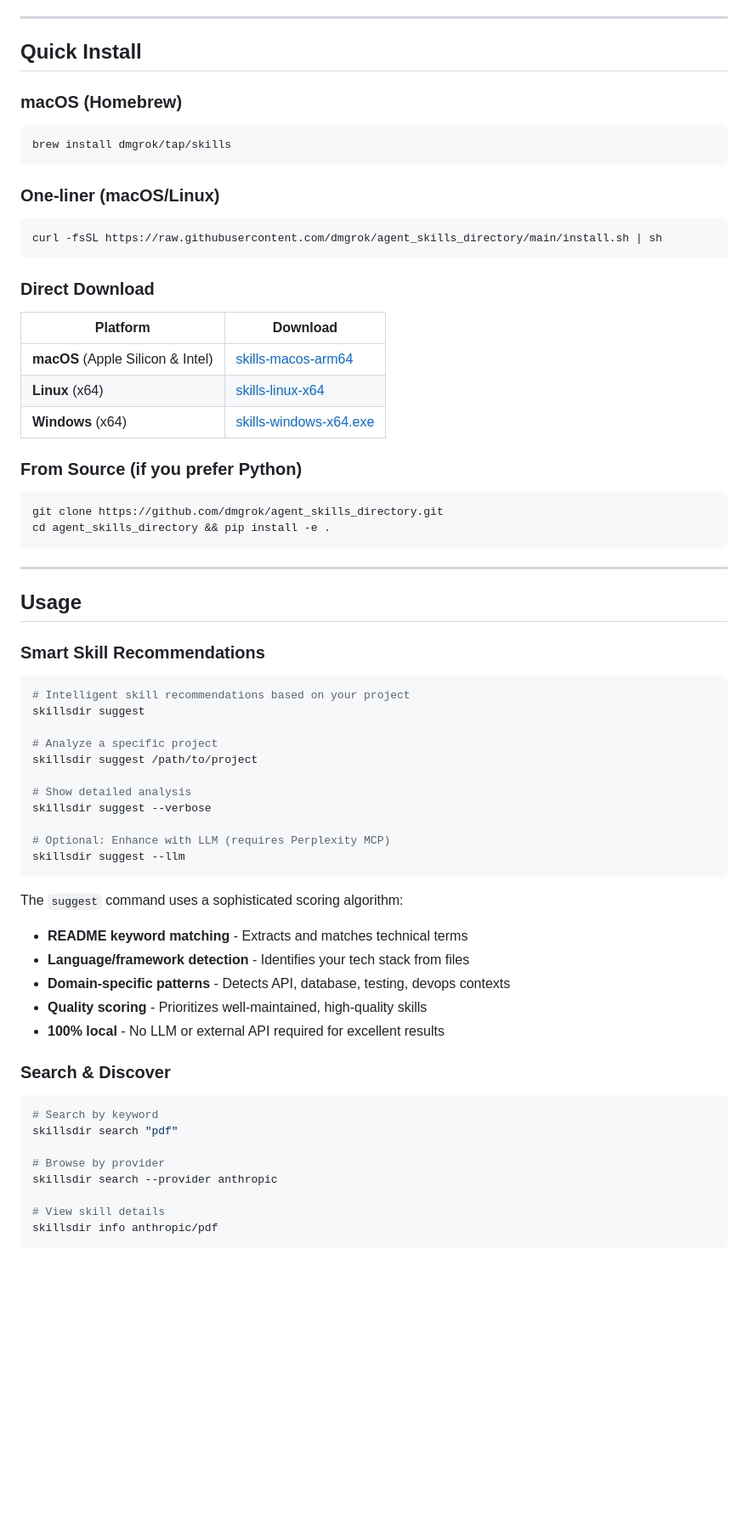
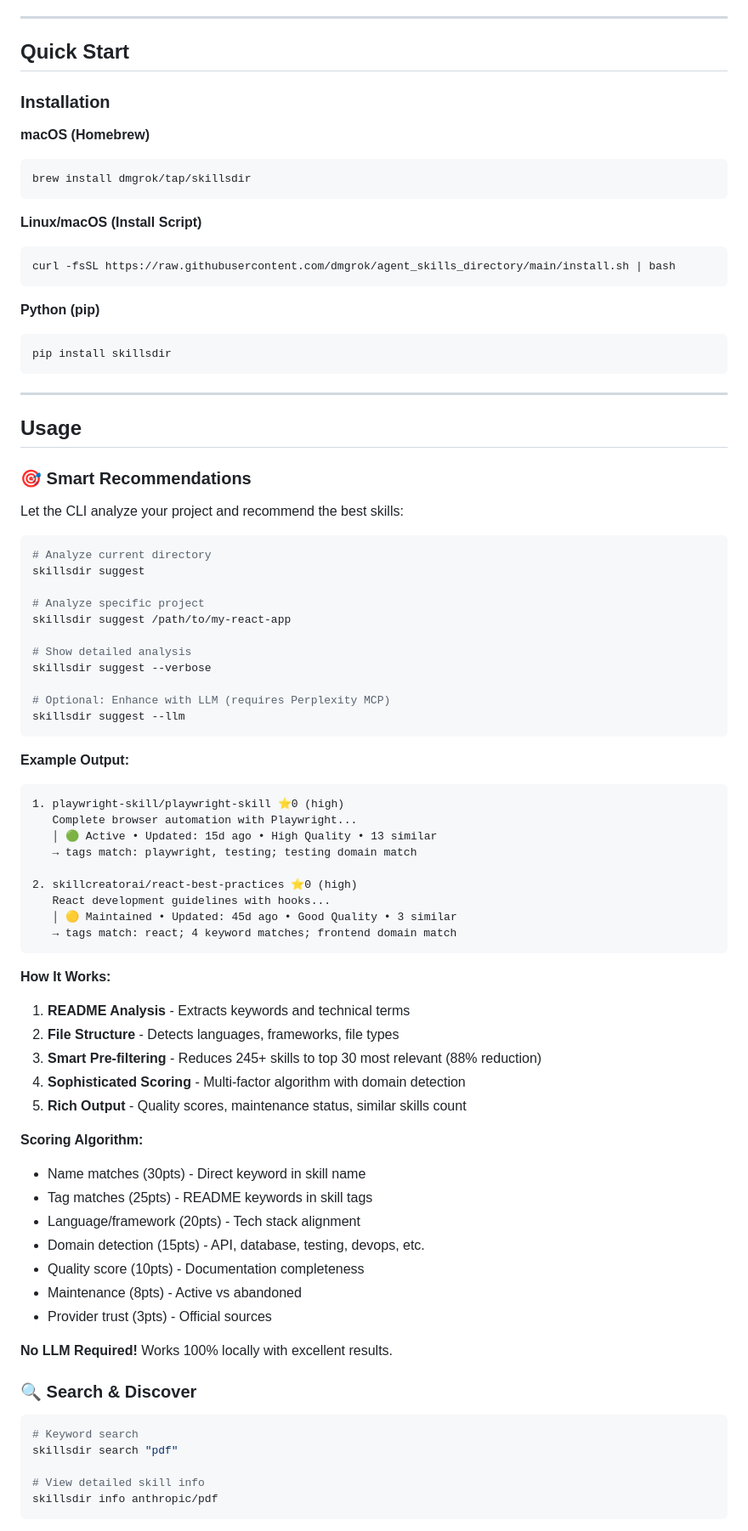
Before and after one commit to dmgrok/agent_skills_directory, a Markdown page: README.md, the part around one of its changes. Shown at 85% size. GitHub-like rendering; blank space fills up the shorter version.

````diff
--- a/README.md
+++ b/README.md
@@ -140,47 +129,39 @@ This directory aggregates skills from **41 provider repositories** across the AI
 
 ---
 
-## Quick Install
+## Quick Start
 
-### macOS (Homebrew)
+### Installation
 
+**macOS (Homebrew)**
 ```bash
-brew install dmgrok/tap/skills
+brew install dmgrok/tap/skillsdir
 ```
 
-### One-liner (macOS/Linux)
-
+**Linux/macOS (Install Script)**
 ```bash
-curl -fsSL https://raw.githubusercontent.com/dmgrok/agent_skills_directory/main/install.sh | sh
+curl -fsSL https://raw.githubusercontent.com/dmgrok/agent_skills_directory/main/install.sh | bash
 ```
 
-### Direct Download
-
-| Platform | Download |
-|----------|----------|
-| **macOS** (Apple Silicon & Intel) | [skills-macos-arm64](https://github.com/dmgrok/agent_skills_directory/releases/latest/download/skills-macos-arm64) |
-| **Linux** (x64) | [skills-linux-x64](https://github.com/dmgrok/agent_skills_directory/releases/latest/download/skills-linux-x64) |
-| **Windows** (x64) | [skills-windows-x64.exe](https://github.com/dmgrok/agent_skills_directory/releases/latest/download/skills-windows-x64.exe) |
-
-### From Source (if you prefer Python)
-
+**Python (pip)**
 ```bash
-git clone https://github.com/dmgrok/agent_skills_directory.git
-cd agent_skills_directory && pip install -e .
+pip install skillsdir
 ```
 
 ---
 
 ## Usage
 
-### Smart Skill Recommendations
+### 🎯 Smart Recommendations
+
+Let the CLI analyze your project and recommend the best skills:
 
 ```bash
-# Intelligent skill recommendations based on your project
+# Analyze current directory
 skillsdir suggest
 
-# Analyze a specific project
-skillsdir suggest /path/to/project
+# Analyze specific project
+skillsdir suggest /path/to/my-react-app
 
 # Show detailed analysis
 skillsdir suggest --verbose
@@ -189,23 +170,44 @@ skillsdir suggest --verbose
 skillsdir suggest --llm
 ```
 
-The `suggest` command uses a sophisticated scoring algorithm:
-- **README keyword matching** - Extracts and matches technical terms
-- **Language/framework detection** - Identifies your tech stack from files
-- **Domain-specific patterns** - Detects API, database, testing, devops contexts
-- **Quality scoring** - Prioritizes well-maintained, high-quality skills
-- **100% local** - No LLM or external API required for excellent results
+**Example Output:**
+```
+1. playwright-skill/playwright-skill ⭐0 (high)
+   Complete browser automation with Playwright...
+   │ 🟢 Active • Updated: 15d ago • High Quality • 13 similar
+   → tags match: playwright, testing; testing domain match
 
-### Search & Discover
+2. skillcreatorai/react-best-practices ⭐0 (high)
+   React development guidelines with hooks...
+   │ 🟡 Maintained • Updated: 45d ago • Good Quality • 3 similar
+   → tags match: react; 4 keyword matches; frontend domain match
+```
+
+**How It Works:**
+1. **README Analysis** - Extracts keywords and technical terms
+2. **File Structure** - Detects languages, frameworks, file types
+3. **Smart Pre-filtering** - Reduces 245+ skills to top 30 most relevant (88% reduction)
+4. **Sophisticated Scoring** - Multi-factor algorithm with domain detection
+5. **Rich Output** - Quality scores, maintenance status, similar skills count
+
+**Scoring Algorithm:**
+- Name matches (30pts) - Direct keyword in skill name
+- Tag matches (25pts) - README keywords in skill tags
+- Language/framework (20pts) - Tech stack alignment
+- Domain detection (15pts) - API, database, testing, devops, etc.
+- Quality score (10pts) - Documentation completeness
+- Maintenance (8pts) - Active vs abandoned
+- Provider trust (3pts) - Official sources
+
+**No LLM Required!** Works 100% locally with excellent results.
+
+### 🔍 Search & Discover
 
 ```bash
-# Search by keyword
+# Keyword search
 skillsdir search "pdf"
 
-# Browse by provider
-skillsdir search --provider anthropic
-
-# View skill details
+# View detailed skill info
 skillsdir info anthropic/pdf
 ```
 
````
Also changed, not shown: other parts of README.md (+126 -87 lines).
